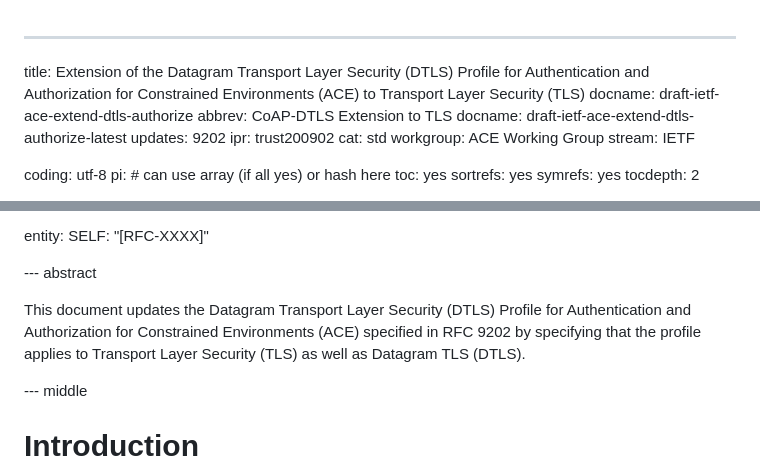
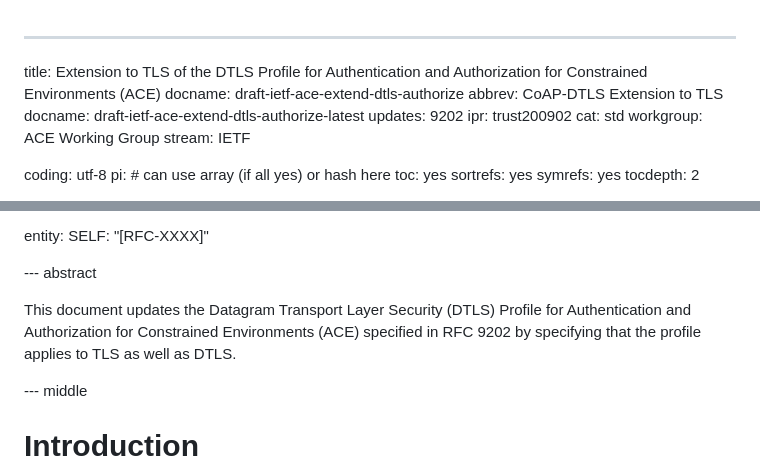
Before and after one commit to ace-wg/ace-extend-dtls-authorize, a Markdown page: draft-ietf-ace-extend-dtls-authorize.md, 2 parts joined by grey strips. Drawn GitHub-style.

Commit message:
Carsten's mail comment

```diff
--- a/draft-ietf-ace-extend-dtls-authorize.md
+++ b/draft-ietf-ace-extend-dtls-authorize.md
@@ -1,5 +1,5 @@
 ---
-title: Extension of the Datagram Transport Layer Security (DTLS) Profile for Authentication and Authorization for Constrained Environments (ACE) to Transport Layer Security (TLS)
+title: Extension to TLS of the DTLS Profile for Authentication and Authorization for Constrained Environments (ACE)
 docname: draft-ietf-ace-extend-dtls-authorize
 abbrev: CoAP-DTLS Extension to TLS
 docname: draft-ietf-ace-extend-dtls-authorize-latest
@@ -62,7 +62,7 @@ entity:
 
 --- abstract
 
-This document updates the Datagram Transport Layer Security (DTLS) Profile for Authentication and Authorization for Constrained Environments (ACE) specified in RFC 9202 by specifying that the profile applies to Transport Layer Security (TLS) as well as Datagram TLS (DTLS).
+This document updates the Datagram Transport Layer Security (DTLS) Profile for Authentication and Authorization for Constrained Environments (ACE) specified in RFC 9202 by specifying that the profile applies to TLS as well as DTLS.
 
 --- middle
 
```
